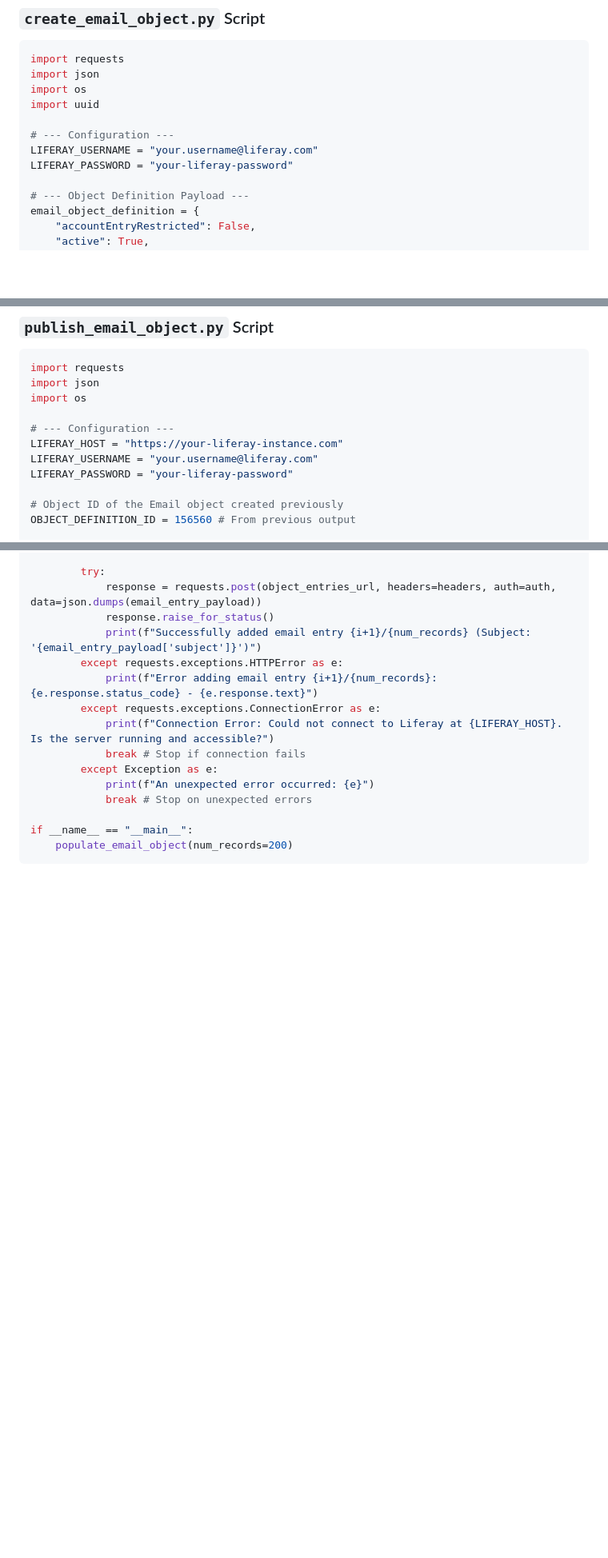
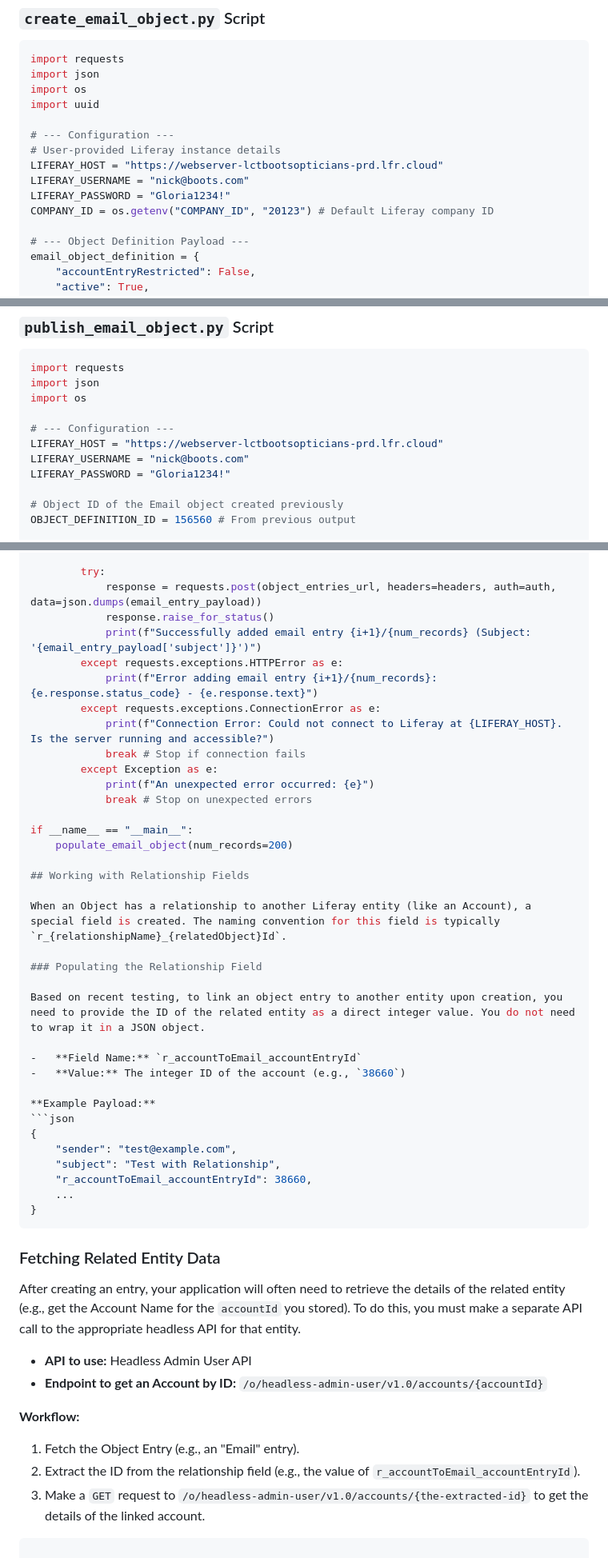
Before and after one commit to kristianp335/liferay-ai-demo-build-md-files, a Markdown page: OBJECT_DEFINITION_CREATION_AND_POPULATION.md, 3 parts joined by grey strips. Shown at 80% size. GitHub-like rendering; blank space fills up the shorter version.

Commit message:
Updated API guides around the account object usage

````diff
--- a/OBJECT_DEFINITION_CREATION_AND_POPULATION.md
+++ b/OBJECT_DEFINITION_CREATION_AND_POPULATION.md
@@ -31,8 +29,11 @@ import os
 import uuid
 
 # --- Configuration ---
-LIFERAY_USERNAME = "your.username@liferay.com"
-LIFERAY_PASSWORD = "your-liferay-password"
+# User-provided Liferay instance details
+LIFERAY_HOST = "https://webserver-lctbootsopticians-prd.lfr.cloud"
+LIFERAY_USERNAME = "nick@boots.com"
+LIFERAY_PASSWORD = "Gloria1234!"
+COMPANY_ID = os.getenv("COMPANY_ID", "20123") # Default Liferay company ID
 
 # --- Object Definition Payload ---
 email_object_definition = {
@@ -228,9 +229,9 @@ import json
 import os
 
 # --- Configuration ---
-LIFERAY_HOST = "https://your-liferay-instance.com"
-LIFERAY_USERNAME = "your.username@liferay.com"
-LIFERAY_PASSWORD = "your-liferay-password"
+LIFERAY_HOST = "https://webserver-lctbootsopticians-prd.lfr.cloud"
+LIFERAY_USERNAME = "nick@boots.com"
+LIFERAY_PASSWORD = "Gloria1234!"
 
 # Object ID of the Email object created previously
 OBJECT_DEFINITION_ID = 156560 # From previous output
@@ -533,4 +534,37 @@ def populate_email_object(num_records=200):
 
 if __name__ == "__main__":
     populate_email_object(num_records=200)
+
+## Working with Relationship Fields
+
+When an Object has a relationship to another Liferay entity (like an Account), a special field is created. The naming convention for this field is typically `r_{relationshipName}_{relatedObject}Id`.
+
+### Populating the Relationship Field
+
+Based on recent testing, to link an object entry to another entity upon creation, you need to provide the ID of the related entity as a direct integer value. You do not need to wrap it in a JSON object.
+
+-   **Field Name:** `r_accountToEmail_accountEntryId`
+-   **Value:** The integer ID of the account (e.g., `38660`)
+
+**Example Payload:**
+```json
+{
+    "sender": "test@example.com",
+    "subject": "Test with Relationship",
+    "r_accountToEmail_accountEntryId": 38660,
+    ...
+}
 ```
+
+### Fetching Related Entity Data
+
+After creating an entry, your application will often need to retrieve the details of the related entity (e.g., get the Account Name for the `accountId` you stored). To do this, you must make a separate API call to the appropriate headless API for that entity.
+
+-   **API to use:** Headless Admin User API
+-   **Endpoint to get an Account by ID:** `/o/headless-admin-user/v1.0/accounts/{accountId}`
+
+**Workflow:**
+1.  Fetch the Object Entry (e.g., an "Email" entry).
+2.  Extract the ID from the relationship field (e.g., the value of `r_accountToEmail_accountEntryId`).
+3.  Make a `GET` request to `/o/headless-admin-user/v1.0/accounts/{the-extracted-id}` to get the details of the linked account.
+```
````
Also changed, not shown: other parts of OBJECT_DEFINITION_CREATION_AND_POPULATION.md (+6 -8 lines), LIFERAY_COMMERCE_API_GUIDE.md (+4 -0 lines).
